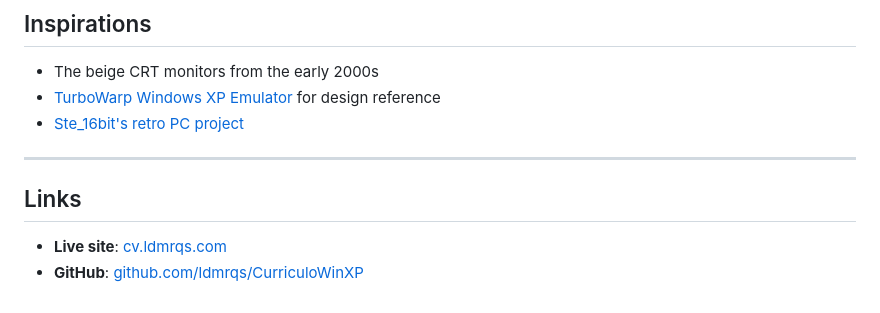
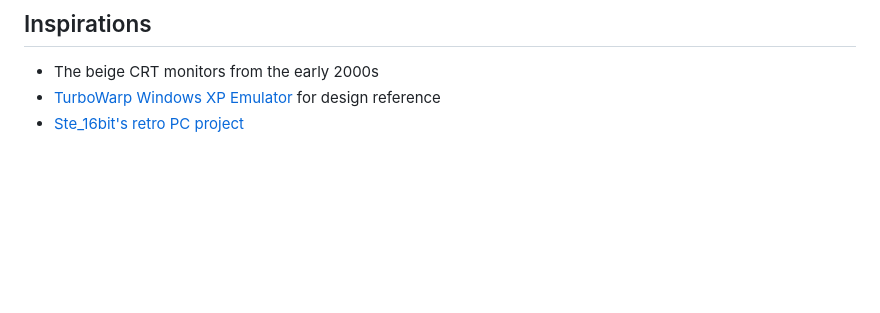
Before and after one commit to ldmrqs/CVWinXP, a Markdown page: README.md, the part around the change. Rendered like a GitHub page; blank space fills up the shorter version.

Commit message:
Update links in README.md
Removed outdated links and added a new link.

```diff
--- a/README.md
+++ b/README.md
@@ -103,11 +103,4 @@ npm run build
 
 - The beige CRT monitors from the early 2000s
 - [TurboWarp Windows XP Emulator](https://turbowarp.org/235298186/fullscreen) for design reference
-- [Ste_16bit's retro PC project](https://twitter.com/ste_16bit)
-
----
-
-## Links
-
-- **Live site**: [cv.ldmrqs.com](https://cv.ldmrqs.com)
-- **GitHub**: [github.com/ldmrqs/CurriculoWinXP](https://github.com/ldmrqs/CurriculoWinXP)
+- [Ste_16bit's retro PC project](https://ste16bit.com)
```
